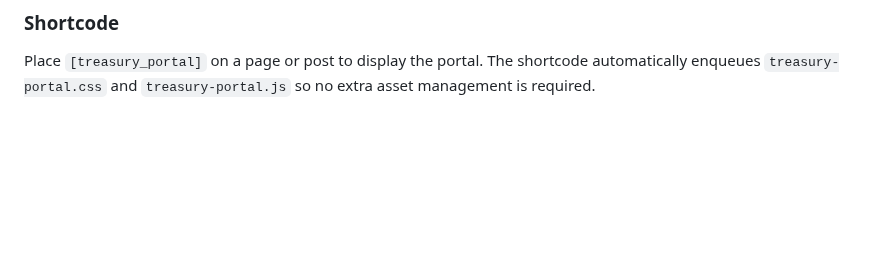
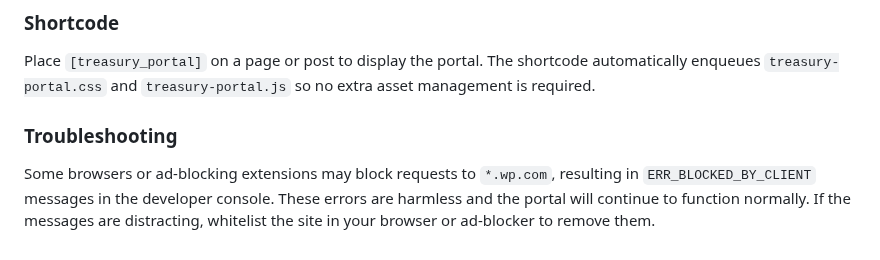
Before and after one commit to RealTreasury/rt-wordpress-content, a Markdown page: README.md, the part around the change. Rendered like a GitHub page; blank space fills up the shorter version.

Commit message:
docs: note wp.com ad-block errors

```diff
--- a/README.md
+++ b/README.md
@@ -82,3 +82,7 @@ Use the **Treasury Tech Portal** plugin (`plugins/treasury-tech-portal`) to embe
 ### Shortcode
 
 Place `[treasury_portal]` on a page or post to display the portal. The shortcode automatically enqueues `treasury-portal.css` and `treasury-portal.js` so no extra asset management is required.
+
+### Troubleshooting
+
+Some browsers or ad-blocking extensions may block requests to `*.wp.com`, resulting in `ERR_BLOCKED_BY_CLIENT` messages in the developer console. These errors are harmless and the portal will continue to function normally. If the messages are distracting, whitelist the site in your browser or ad-blocker to remove them.
```
